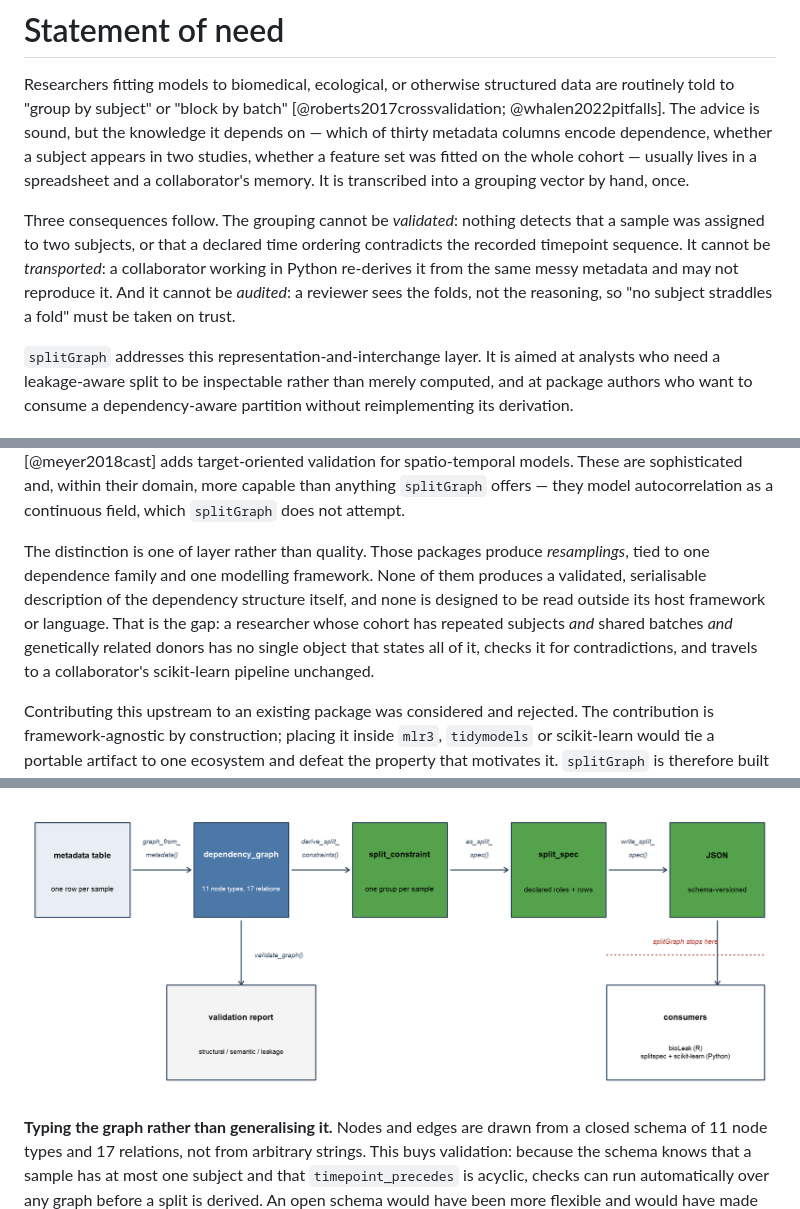
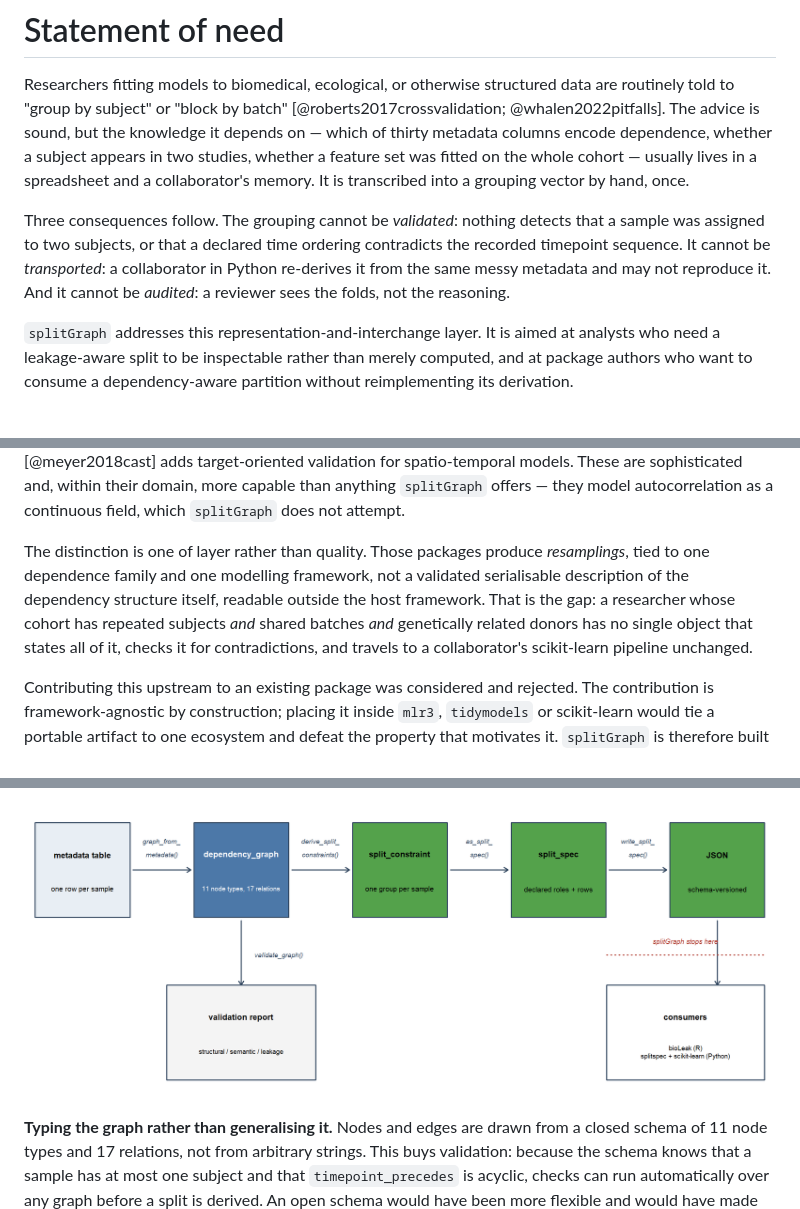
Before and after one commit to selcukorkmaz/splitGraph, a Markdown page: paper.md, 3 parts joined by grey strips. GitHub-like rendering.

```diff
--- a/paper.md
+++ b/paper.md
@@ -59,9 +59,9 @@ It is transcribed into a grouping vector by hand, once.
 Three consequences follow. The grouping cannot be *validated*: nothing detects
 that a sample was assigned to two subjects, or that a declared time ordering
 contradicts the recorded timepoint sequence. It cannot be *transported*: a
-collaborator working in Python re-derives it from the same messy metadata and
-may not reproduce it. And it cannot be *audited*: a reviewer sees the folds, not
-the reasoning, so "no subject straddles a fold" must be taken on trust.
+collaborator in Python re-derives it from the same messy metadata and may not
+reproduce it. And it cannot be *audited*: a reviewer sees the folds, not the
+reasoning.
 
 `splitGraph` addresses this representation-and-interchange layer. It is aimed at
 analysts who need a leakage-aware split to be inspectable rather than merely
@@ -85,13 +85,12 @@ domain, more capable than anything `splitGraph` offers — they model
 autocorrelation as a continuous field, which `splitGraph` does not attempt.
 
 The distinction is one of layer rather than quality. Those packages produce
-*resamplings*, tied to one dependence family and one modelling framework. None
-of them produces a validated, serialisable description of the dependency
-structure itself, and none is designed to be read outside its host framework or
-language. That is the gap: a researcher whose cohort has repeated subjects *and*
-shared batches *and* genetically related donors has no single object that states
-all of it, checks it for contradictions, and travels to a collaborator's
-scikit-learn pipeline unchanged.
+*resamplings*, tied to one dependence family and one modelling framework, not a
+validated serialisable description of the dependency structure itself, readable
+outside the host framework. That is the gap: a researcher whose cohort has
+repeated subjects *and* shared batches *and* genetically related donors has no
+single object that states all of it, checks it for contradictions, and travels
+to a collaborator's scikit-learn pipeline unchanged.
 
 Contributing this upstream to an existing package was considered and rejected.
 The contribution is framework-agnostic by construction; placing it inside
@@ -106,10 +105,9 @@ ships adapters demonstrating exactly that.
 carry most of the weight.
 
 ![Data flow through splitGraph. A metadata table becomes a typed dependency
-graph, which is validated and then reduced to a split constraint, a split
-specification and a schema-versioned JSON artifact. Everything to the right of
-the dashed line — generating folds, fitting models — belongs to a
-consumer.\label{fig:pipeline}](paper-figures/paper-pipeline.png)
+graph, which is validated and reduced to a split constraint, a split
+specification and a schema-versioned JSON artifact. Everything right of the
+dashed line belongs to a consumer.\label{fig:pipeline}](paper-figures/paper-pipeline.png)
 
 **Typing the graph rather than generalising it.** Nodes and edges are drawn from
 a closed schema of 11 node types and 17 relations, not from arbitrary strings.
```
Also changed, not shown: other parts of paper.md (+45 -27 lines).
